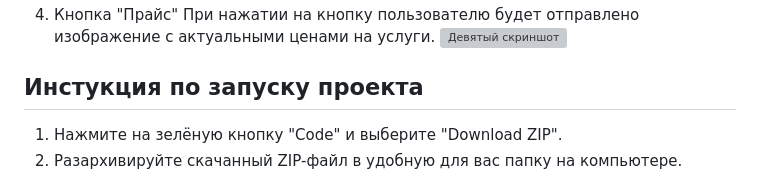
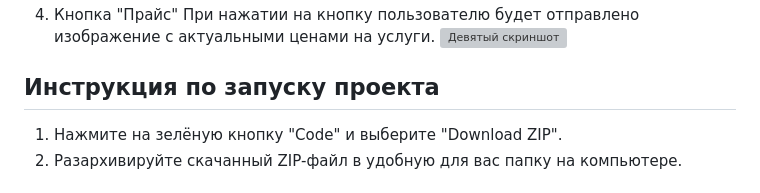
Before and after one commit to Nataxtare/sweetlemon_bot, a Markdown page: README.md, the part around the change. Drawn GitHub-style; grey boxes are pictures that could not be loaded.

Commit message:
Добавила инструкцию по запуску проекта

```diff
--- a/README.md
+++ b/README.md
@@ -38,7 +38,7 @@
 4. Кнопка "Прайс"
 При нажатии на кнопку пользователю будет отправлено изображение с актуальными ценами на услуги.
 ![Девятый скриншот](https://github.com/Nataxtare/sweetlemon_bot/blob/main/screen/9.png)
-## Инстукция по запуску проекта
+## Инструкция по запуску проекта
 1.	Нажмите на зелёную кнопку "Code" и выберите "Download ZIP".
 2.	Разархивируйте скачанный ZIP-файл в удобную для вас папку на компьютере.
 ### Разверстка тг-бота
```
